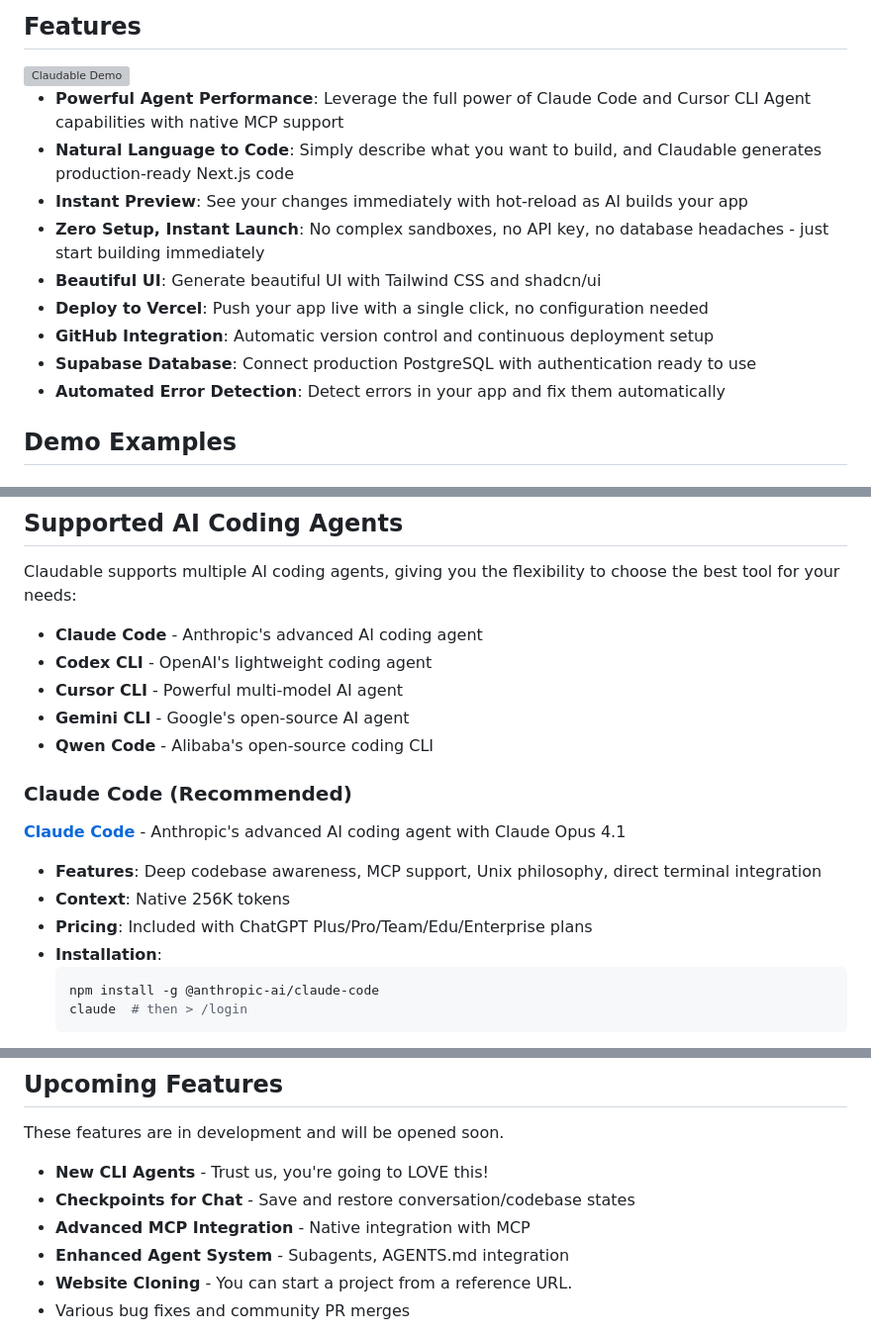
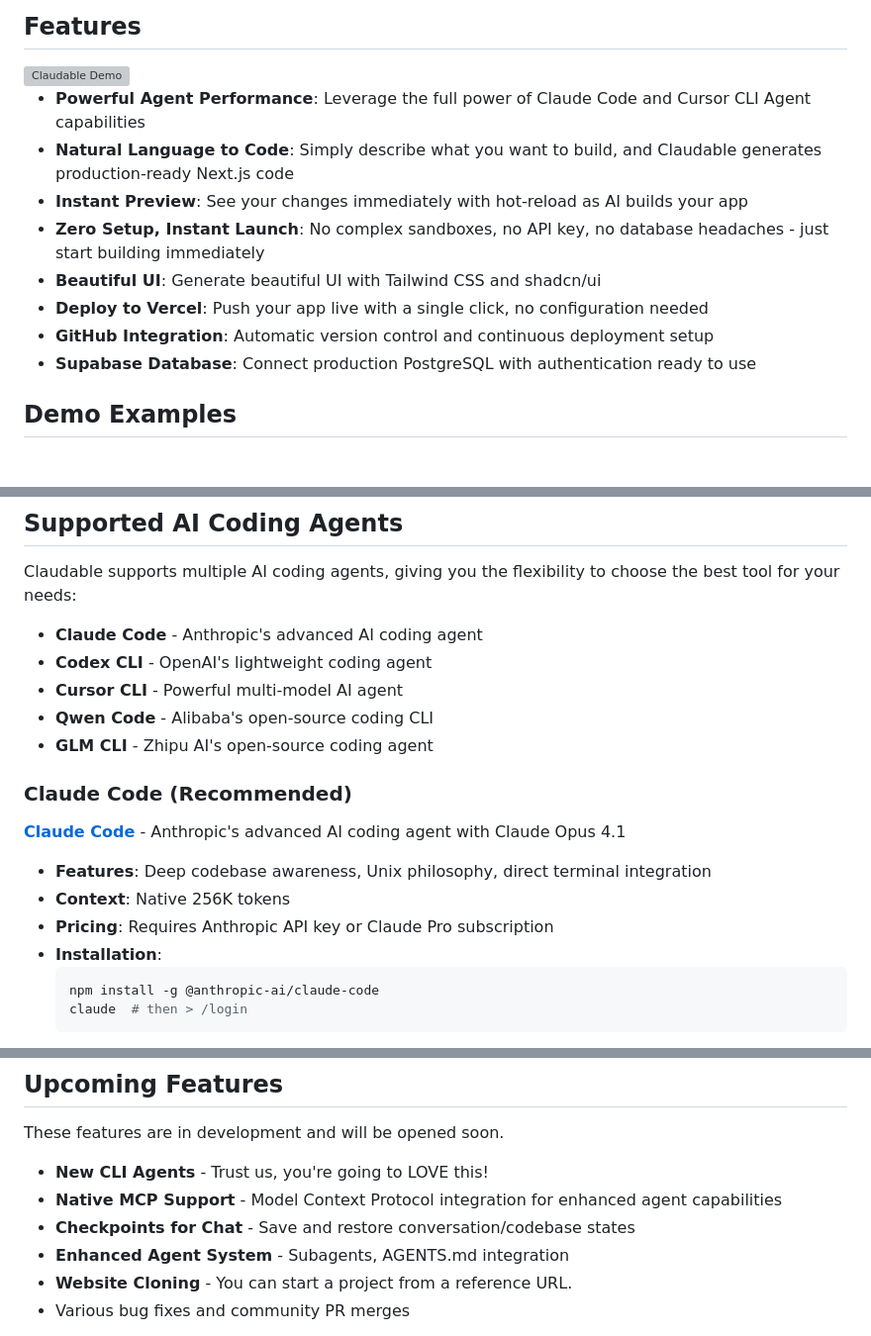
Before and after one commit to ImGoodBai/goodable, a Markdown page: README.md, 3 parts joined by grey strips. Shown at 99% size. Drawn GitHub-style; grey boxes are pictures that could not be loaded.

````diff
--- a/README.md
+++ b/README.md
@@ -37,7 +37,7 @@ How to start? Simply login to Claude Code (or Cursor CLI), start Claudable, and
 ## Features
 <img src="https://storage.googleapis.com/claudable-assets/gif/Claudable_v2_cc_4_1080p.gif" alt="Claudable Demo" style="width: 100%; max-width: 800px;">
 
-- **Powerful Agent Performance**: Leverage the full power of Claude Code and Cursor CLI Agent capabilities with native MCP support
+- **Powerful Agent Performance**: Leverage the full power of Claude Code and Cursor CLI Agent capabilities
 - **Natural Language to Code**: Simply describe what you want to build, and Claudable generates production-ready Next.js code
 - **Instant Preview**: See your changes immediately with hot-reload as AI builds your app
 - **Zero Setup, Instant Launch**: No complex sandboxes, no API key, no database headaches - just start building immediately
@@ -45,7 +45,6 @@ How to start? Simply login to Claude Code (or Cursor CLI), start Claudable, and
 - **Deploy to Vercel**: Push your app live with a single click, no configuration needed
 - **GitHub Integration**: Automatic version control and continuous deployment setup
 - **Supabase Database**: Connect production PostgreSQL with authentication ready to use
-- **Automated Error Detection**: Detect errors in your app and fix them automatically
 
 ## Demo Examples
 
@@ -62,14 +61,14 @@ Claudable supports multiple AI coding agents, giving you the flexibility to choo
 - **Claude Code** - Anthropic's advanced AI coding agent
 - **Codex CLI** - OpenAI's lightweight coding agent
 - **Cursor CLI** - Powerful multi-model AI agent
-- **Gemini CLI** - Google's open-source AI agent
 - **Qwen Code** - Alibaba's open-source coding CLI
+- **GLM CLI** - Zhipu AI's open-source coding agent
 
 ### Claude Code (Recommended)
 **[Claude Code](https://docs.anthropic.com/en/docs/claude-code/setup)** - Anthropic's advanced AI coding agent with Claude Opus 4.1
-- **Features**: Deep codebase awareness, MCP support, Unix philosophy, direct terminal integration
+- **Features**: Deep codebase awareness, Unix philosophy, direct terminal integration
 - **Context**: Native 256K tokens
-- **Pricing**: Included with ChatGPT Plus/Pro/Team/Edu/Enterprise plans
+- **Pricing**: Requires Anthropic API key or Claude Pro subscription
 - **Installation**:
   ```bash
   npm install -g @anthropic-ai/claude-code
@@ -288,8 +253,8 @@ MIT License.
 ## Upcoming Features
 These features are in development and will be opened soon.
 - **New CLI Agents** - Trust us, you're going to LOVE this!
+- **Native MCP Support** - Model Context Protocol integration for enhanced agent capabilities
 - **Checkpoints for Chat** - Save and restore conversation/codebase states
-- **Advanced MCP Integration** - Native integration with MCP
 - **Enhanced Agent System** - Subagents, AGENTS.md integration
 - **Website Cloning** - You can start a project from a reference URL.
 - Various bug fixes and community PR merges
````
Also changed, not shown: other parts of README.md (+21 -55 lines).
